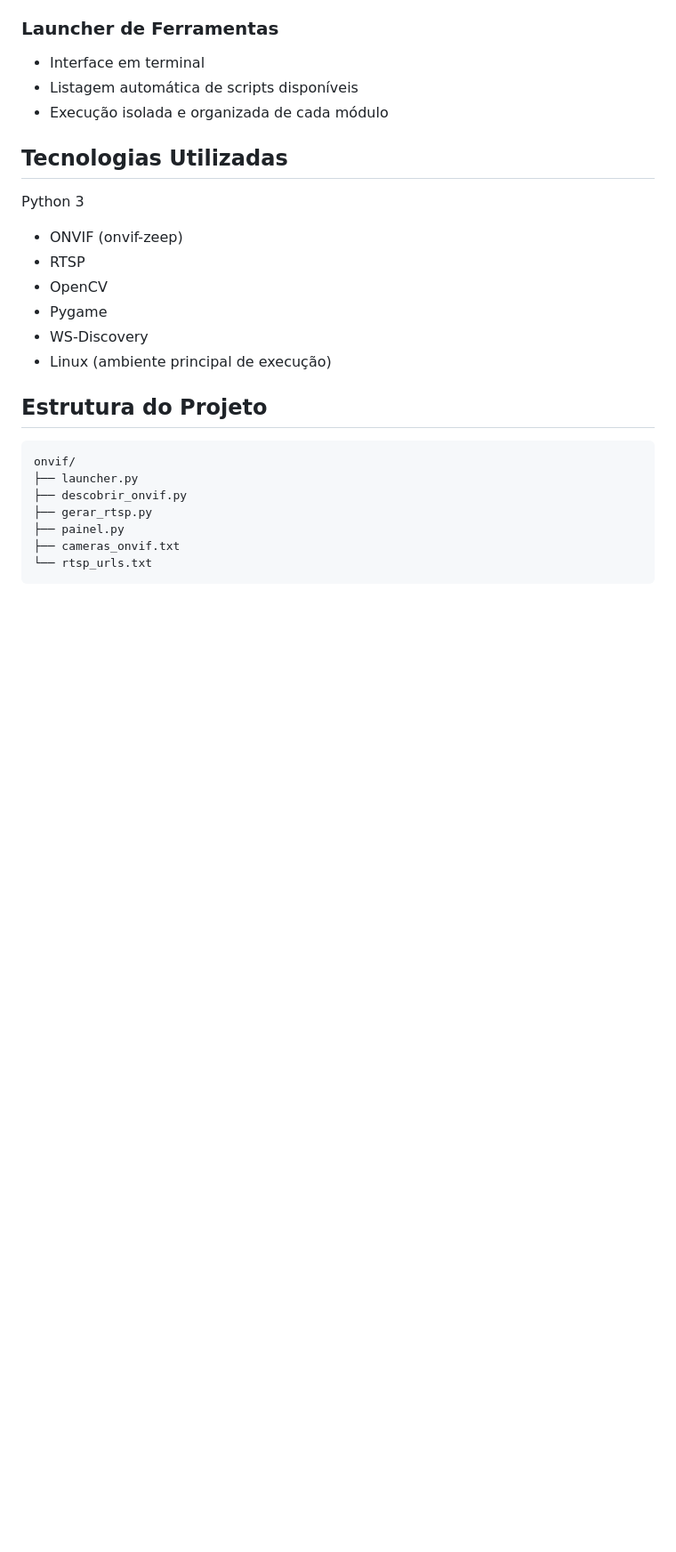
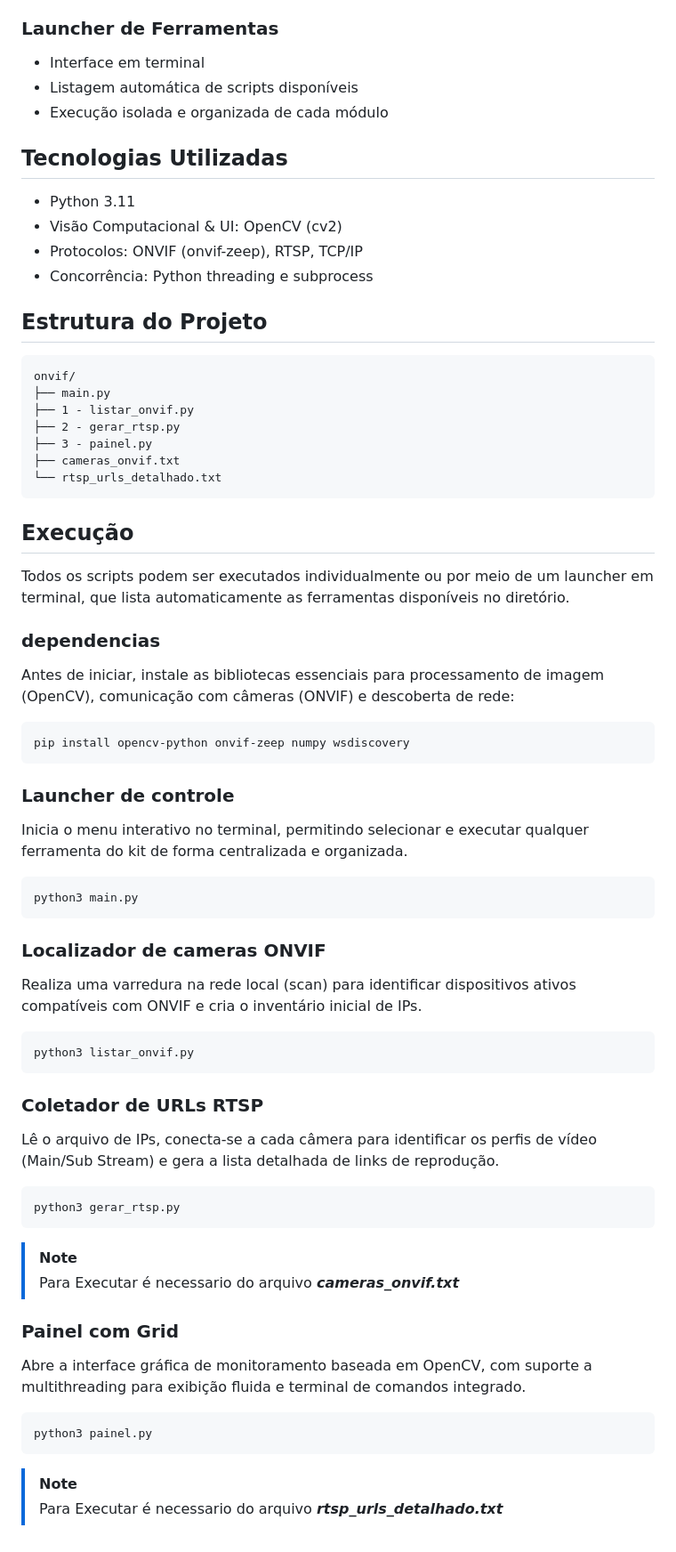
Before and after one commit to Victor-Vaglieri/SisEye, a Markdown page: README.md, the part around one of its changes. Shown at 89% size. Rendered like a GitHub page; blank space fills up the shorter version.

Commit message:
Revise README for clarity and updated instructions

````diff
--- a/README.md
+++ b/README.md
@@ -61,22 +55,73 @@ python3 launcher.py
 
 ## Tecnologias Utilizadas
 
-Python 3
-+ ONVIF (onvif-zeep)
-+ RTSP
-+ OpenCV
-+ Pygame
-+ WS-Discovery
-+ Linux (ambiente principal de execução)
++ Python 3.11
++ Visão Computacional & UI: OpenCV (cv2)
++ Protocolos: ONVIF (onvif-zeep), RTSP, TCP/IP
++ Concorrência: Python threading e subprocess
+
+
 
 ## Estrutura do Projeto
 
 ```
 onvif/
-├── launcher.py
-├── descobrir_onvif.py
-├── gerar_rtsp.py
-├── painel.py
+├── main.py
+├── 1 - listar_onvif.py
+├── 2 - gerar_rtsp.py
+├── 3 - painel.py
 ├── cameras_onvif.txt
-└── rtsp_urls.txt
+└── rtsp_urls_detalhado.txt
 ```
+
+
+
+## Execução
+
+Todos os scripts podem ser executados individualmente ou por meio de um launcher em terminal, que lista automaticamente as ferramentas disponíveis no diretório.
+
+### dependencias
+
+Antes de iniciar, instale as bibliotecas essenciais para processamento de imagem (OpenCV), comunicação com câmeras (ONVIF) e descoberta de rede:
+
+```
+pip install opencv-python onvif-zeep numpy wsdiscovery
+```
+
+### Launcher de controle
+
+Inicia o menu interativo no terminal, permitindo selecionar e executar qualquer ferramenta do kit de forma centralizada e organizada.
+
+```
+python3 main.py
+```
+
+### Localizador de cameras ONVIF
+
+Realiza uma varredura na rede local (scan) para identificar dispositivos ativos compatíveis com ONVIF e cria o inventário inicial de IPs.
+
+```
+python3 listar_onvif.py
+```
+
+### Coletador de URLs RTSP
+
+Lê o arquivo de IPs, conecta-se a cada câmera para identificar os perfis de vídeo (Main/Sub Stream) e gera a lista detalhada de links de reprodução.
+
+```
+python3 gerar_rtsp.py
+```
+
+> [!NOTE]
+> Para Executar é necessario do arquivo _**cameras_onvif.txt**_
+
+###  Painel  com Grid
+
+Abre a interface gráfica de monitoramento baseada em OpenCV, com suporte a multithreading para exibição fluida e terminal de comandos integrado.
+
+```
+python3 painel.py
+```
+
+> [!NOTE]
+> Para Executar é necessario do arquivo _**rtsp_urls_detalhado.txt**_
````
Also changed, not shown: other parts of README.md (+8 -14 lines).
